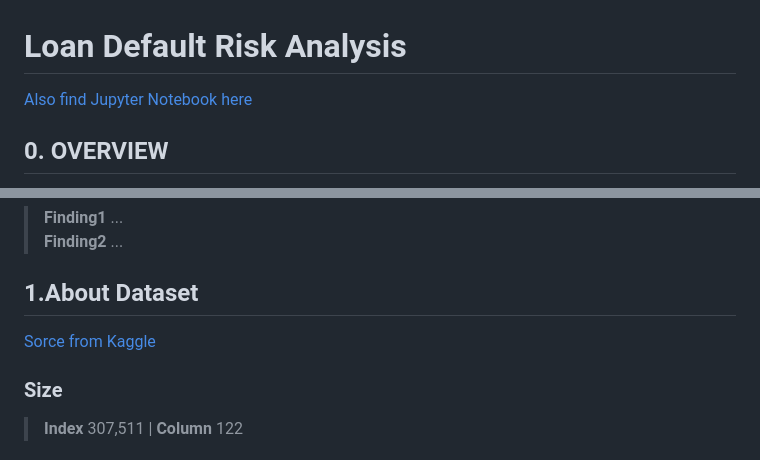
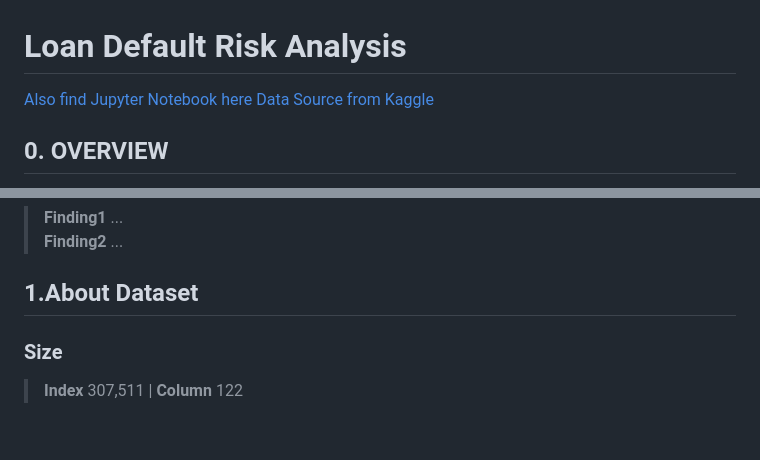
Before and after one commit to TyKang0514/WorkNotes, a Markdown page: loanDefault/report/report.md, 2 parts joined by grey strips. GitHub-like rendering; blank space fills up the shorter version.

```diff
--- a/loanDefault/report/report.md
+++ b/loanDefault/report/report.md
@@ -1,5 +1,6 @@
 # Loan Default Risk Analysis
 [Also find Jupyter Notebook here]()
+[Data Source from Kaggle]()
 
 ## 0. OVERVIEW
 This project explores various types of information extracted from loan application forms and identifies groups of features associated with a higher risk of default.
@@ -15,7 +20,6 @@ Identify the features that contribute to an increased default rate.
 >**Finding2** ... <br>
 
 ## 1.About Dataset
-[Sorce from Kaggle]()
 
 ### Size
 >**Index** 307,511  |  **Column** 122
```
Also changed, not shown: other parts of loanDefault/report/report.md (+4 -0 lines).
